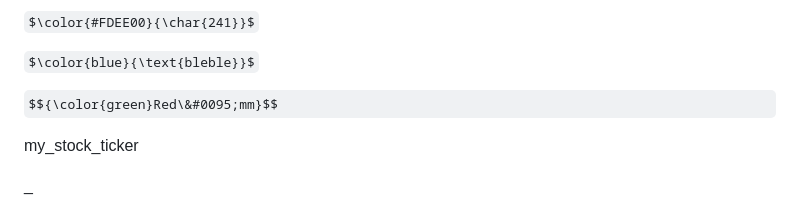
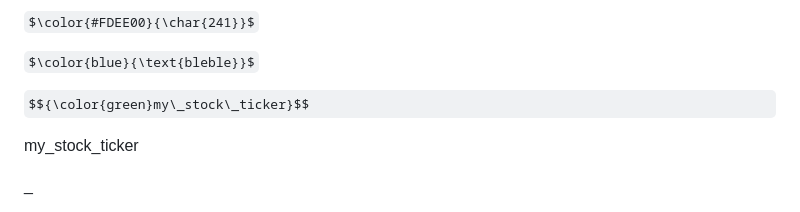
Before and after one commit to jonasRower/Dekoding-JAVA, a Markdown page: dekod.md, the part around the change. GitHub-like rendering; some formulas as TeX source.

```diff
--- a/dekod.md
+++ b/dekod.md
@@ -2,7 +2,7 @@ $\color{#FDEE00}{\char{241}}$<br>
 
 $\color{blue}{\text{bleble}}$
 
-$${\color{green}Red\&#0095;mm}$$
+$${\color{green}my\_stock\_ticker}$$
 
 my\_stock\_ticker
 
```
